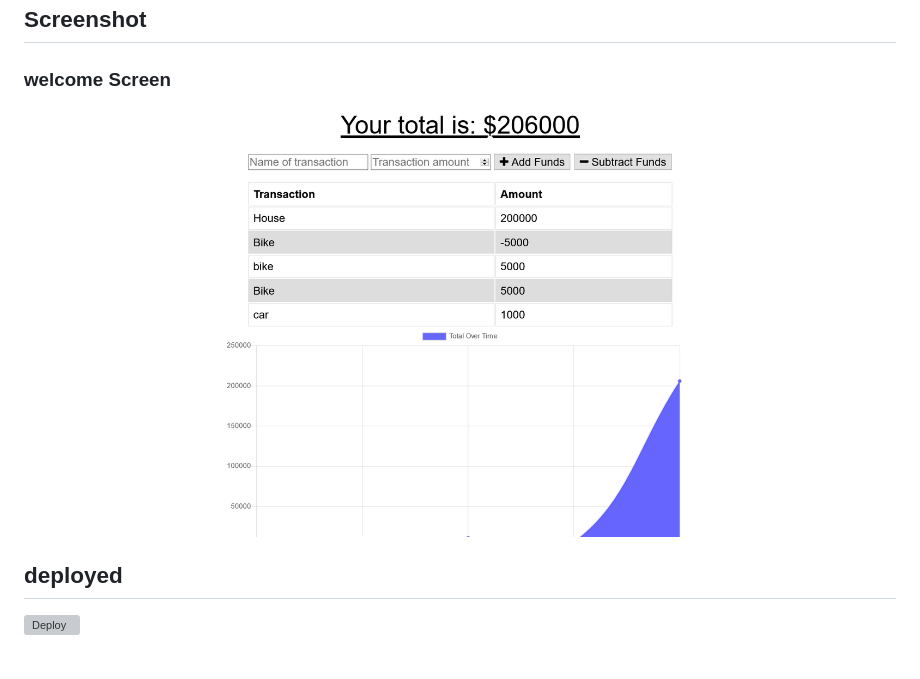
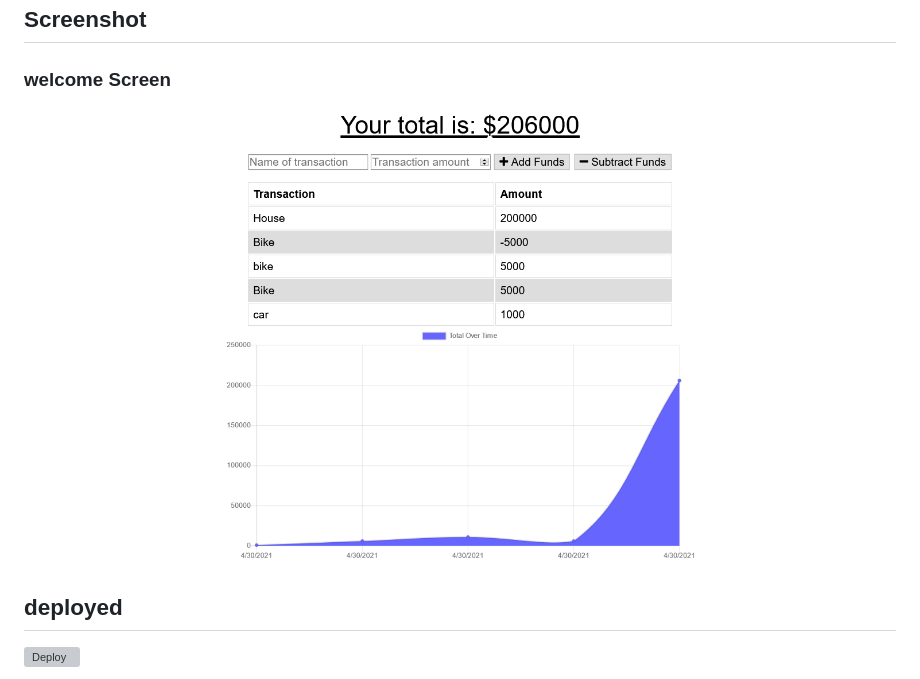
Before and after one commit to SthaSub/Budget-Tracker, a Markdown page: README.MD, the part around the change. Rendered like a GitHub page; pictures changed too: public/images/budget-tracker.PNG (added), public/images/budgetTracker.PNG (deleted); grey boxes are pictures that could not be loaded.

Commit message:
added screen shot changed

```diff
--- a/README.MD
+++ b/README.MD
@@ -41,7 +41,7 @@
 
   ## Screenshot
   ### welcome Screen
-  ![budgetTracker](./public/images/budgetTracker.PNG)
+  ![budgetTracker](./public/images/budget-tracker.PNG)
 
   ## deployed
   [![Deploy](https://www.herokucdn.com/deploy/button.svg)](https://budget-transcation.herokuapp.com/)
```
